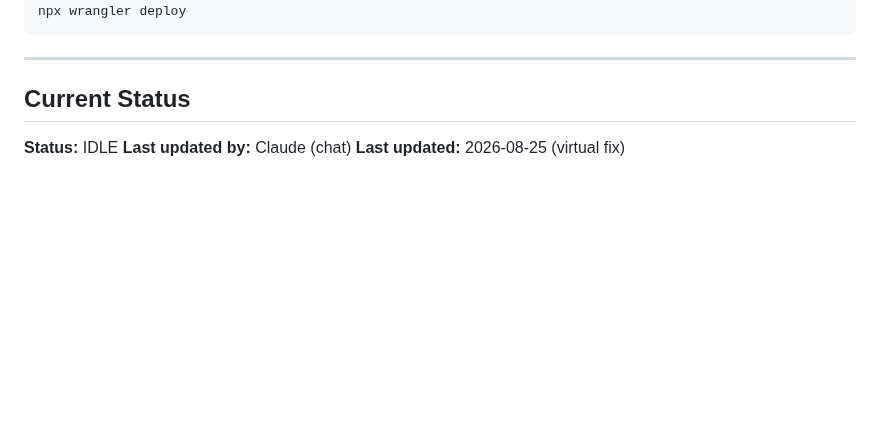
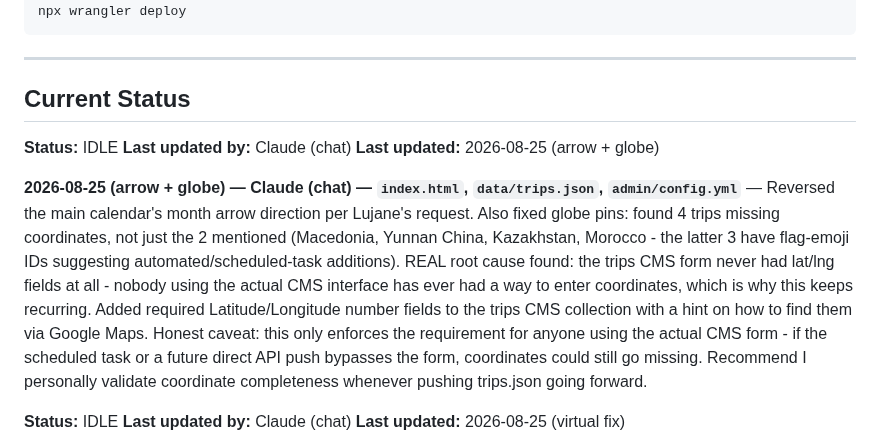
Before and after one commit to lugine/4dasistas, a Markdown page: AGENT-COORDINATION.md, the part around the change. Drawn GitHub-style; blank space fills up the shorter version.

Commit message:
Log calendar arrow reversal and globe pin systemic fix

```diff
--- a/AGENT-COORDINATION.md
+++ b/AGENT-COORDINATION.md
@@ -76,6 +76,13 @@ npx wrangler deploy
 ---
 
 ## Current Status
+
+**Status:** IDLE
+**Last updated by:** Claude (chat)
+**Last updated:** 2026-08-25 (arrow + globe)
+
+**2026-08-25 (arrow + globe) — Claude (chat) — `index.html`, `data/trips.json`, `admin/config.yml`** — Reversed the main calendar's month arrow direction per Lujane's request. Also fixed globe pins: found 4 trips missing coordinates, not just the 2 mentioned (Macedonia, Yunnan China, Kazakhstan, Morocco - the latter 3 have flag-emoji IDs suggesting automated/scheduled-task additions). REAL root cause found: the trips CMS form never had lat/lng fields at all - nobody using the actual CMS interface has ever had a way to enter coordinates, which is why this keeps recurring. Added required Latitude/Longitude number fields to the trips CMS collection with a hint on how to find them via Google Maps. Honest caveat: this only enforces the requirement for anyone using the actual CMS form - if the scheduled task or a future direct API push bypasses the form, coordinates could still go missing. Recommend I personally validate coordinate completeness whenever pushing trips.json going forward.
+
 
 **Status:** IDLE
 **Last updated by:** Claude (chat)
```
